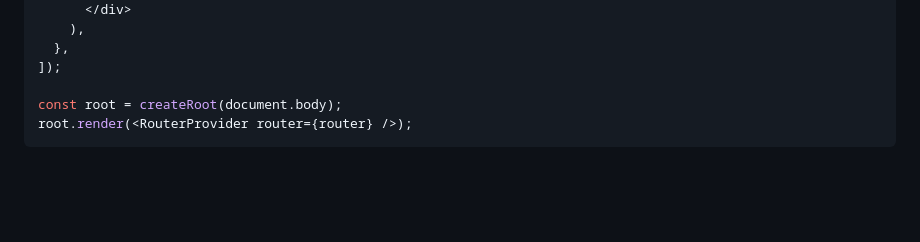
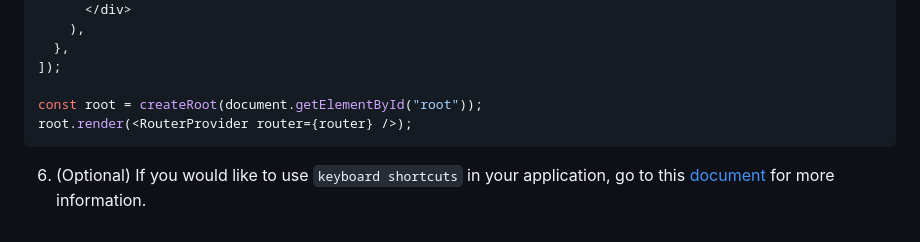
Before and after one commit to victorfu/botj, a Markdown page: README.md, the part around the change. Drawn GitHub-style; blank space fills up the shorter version.

Commit message:
chore: update README about keyboard shortcuts

````diff
--- a/README.md
+++ b/README.md
@@ -135,6 +135,8 @@ const router = createHashRouter([
   },
 ]);
 
-const root = createRoot(document.body);
+const root = createRoot(document.getElementById("root"));
 root.render(<RouterProvider router={router} />);
 ```
+
+6. (Optional) If you would like to use `keyboard shortcuts` in your application, go to this [document](https://www.electronjs.org/docs/latest/tutorial/keyboard-shortcuts) for more information.
````
